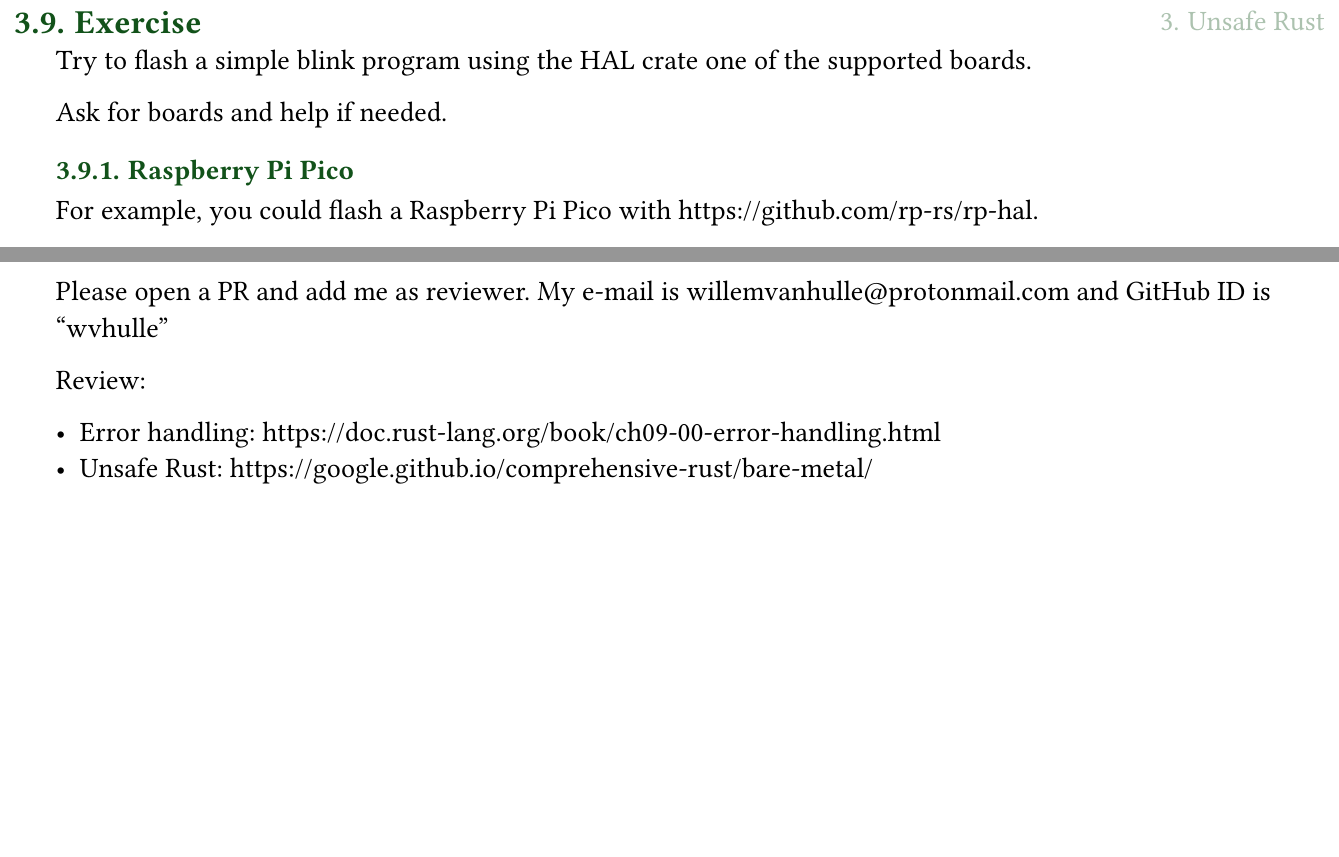
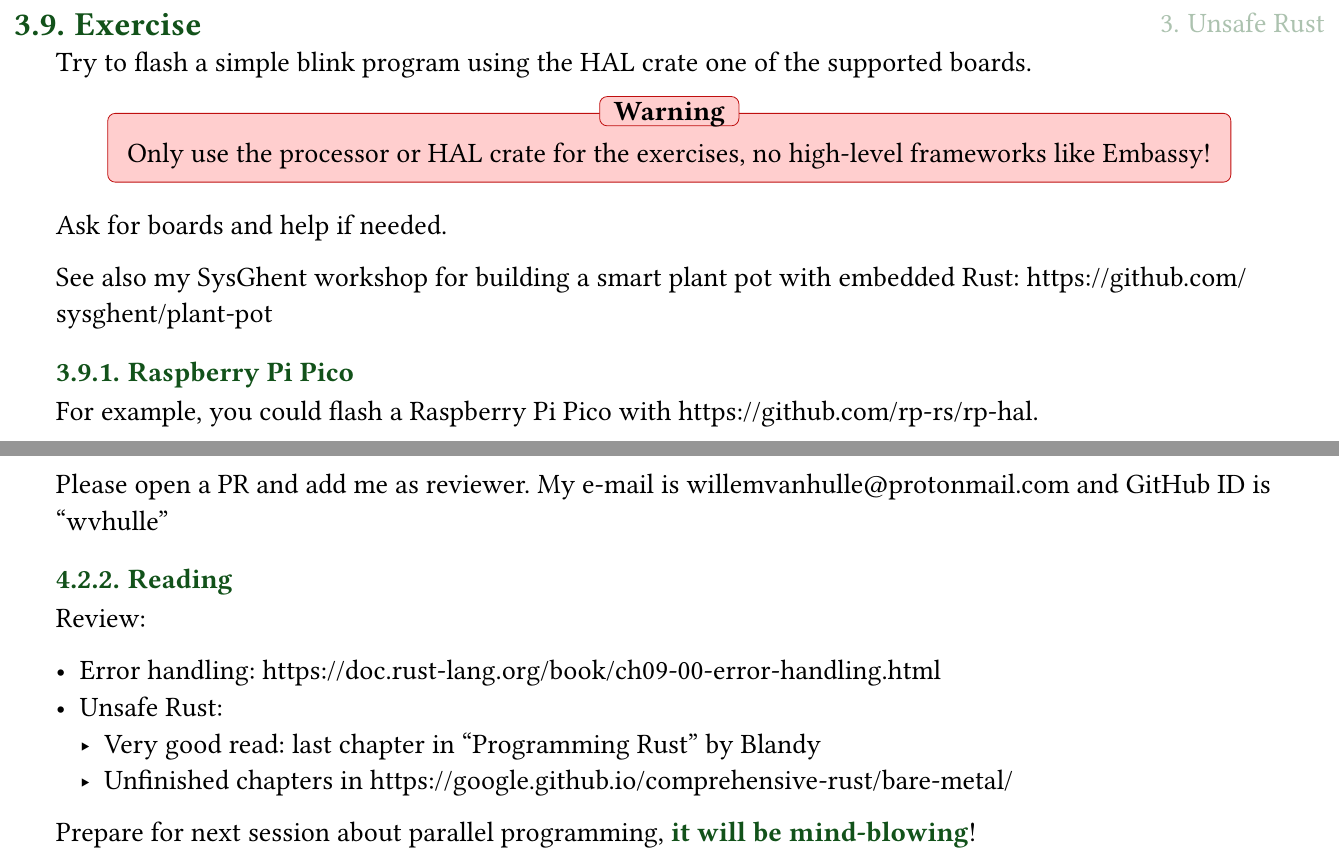
Before and after one commit to wvhulle/rust-course-ghent, a Typst document (session-5/slides.typ): two parts of pages 71 and 79 of 79 before the commit and two parts of pages 72 and 80 of 80 after it, joined at a grey line, cut so that both start at the same text, the shorter picture padded with empty space. The pictures show the PDF file session-5/slides.pdf that the author committed with the source.

Commit message:
Better homework suggestions

```diff
--- a/session-5/slides.typ
+++ b/session-5/slides.typ
@@ -570,8 +574,11 @@ fn set_pin_high(pin: u8) {
 
 Try to flash a simple blink program using the HAL crate one of the supported boards.
 
+#warning[Only use the processor or HAL crate for the exercises, no high-level frameworks like Embassy!]
+
 Ask for boards and help if needed.
 
+See also my SysGhent workshop for building a smart plant pot with embedded Rust: https://github.com/sysghent/plant-pot
 
 === Raspberry Pi Pico
 
@@ -631,7 +638,14 @@ Please open a PR and add me as reviewer. My e-mail is #link("willemvanhulle@prot
 
 #pause
 
+=== Reading
+
 Review:
 
-- Error handling:  https://doc.rust-lang.org/book/ch09-00-error-handling.html
-- Unsafe Rust:  https://google.github.io/comprehensive-rust/bare-metal/
+- Error handling: https://doc.rust-lang.org/book/ch09-00-error-handling.html
+- Unsafe Rust:
+  - Very good read:  last chapter in "Programming Rust" by Blandy
+  - Unfinished chapters in https://google.github.io/comprehensive-rust/bare-metal/
+
+
+Prepare for next session about parallel programming, *it will be mind-blowing*!
```
Also changed, not shown: session-5/images/ariadne.png (added), session-5/slides.pdf, session-5/slides.typ (6 more changed lines).
